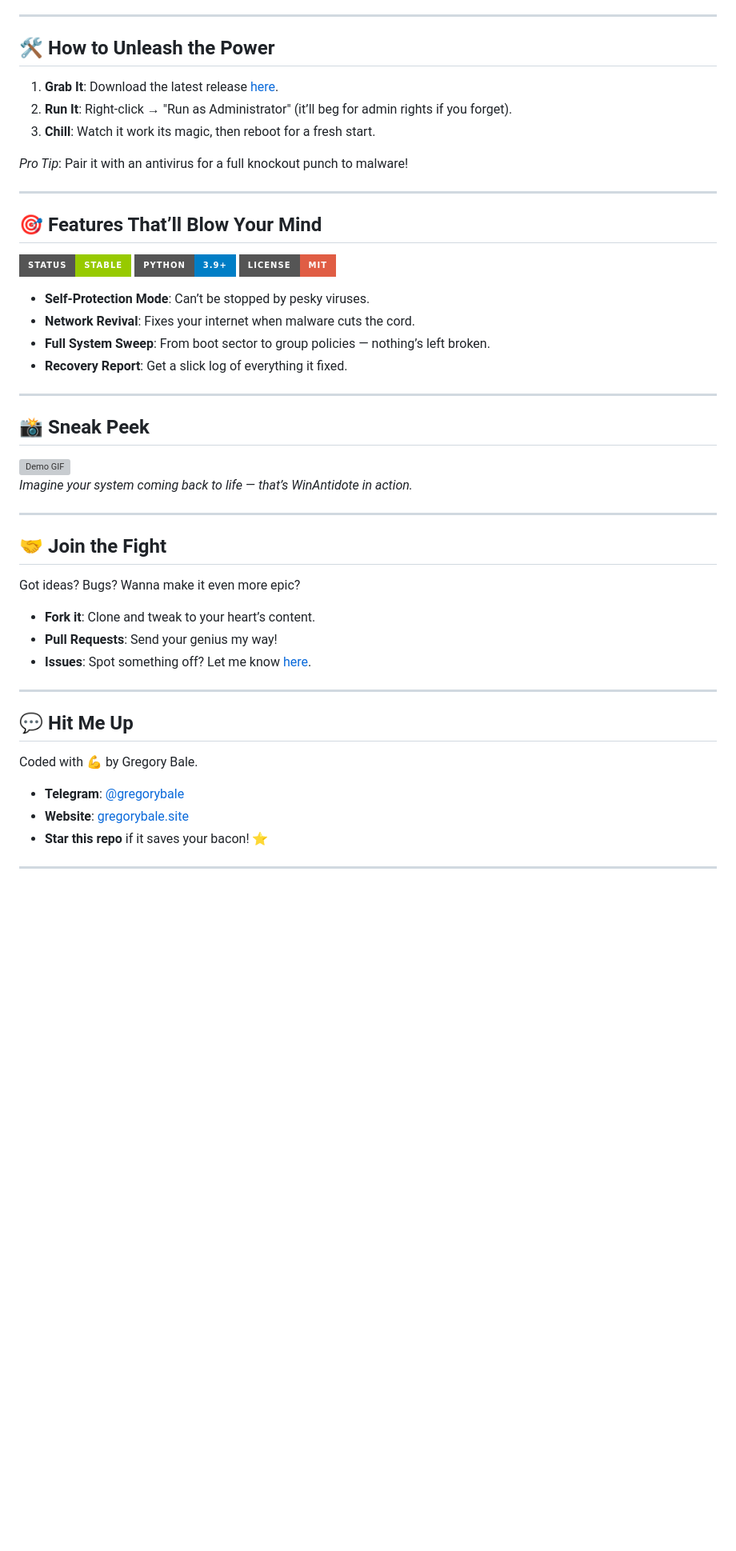
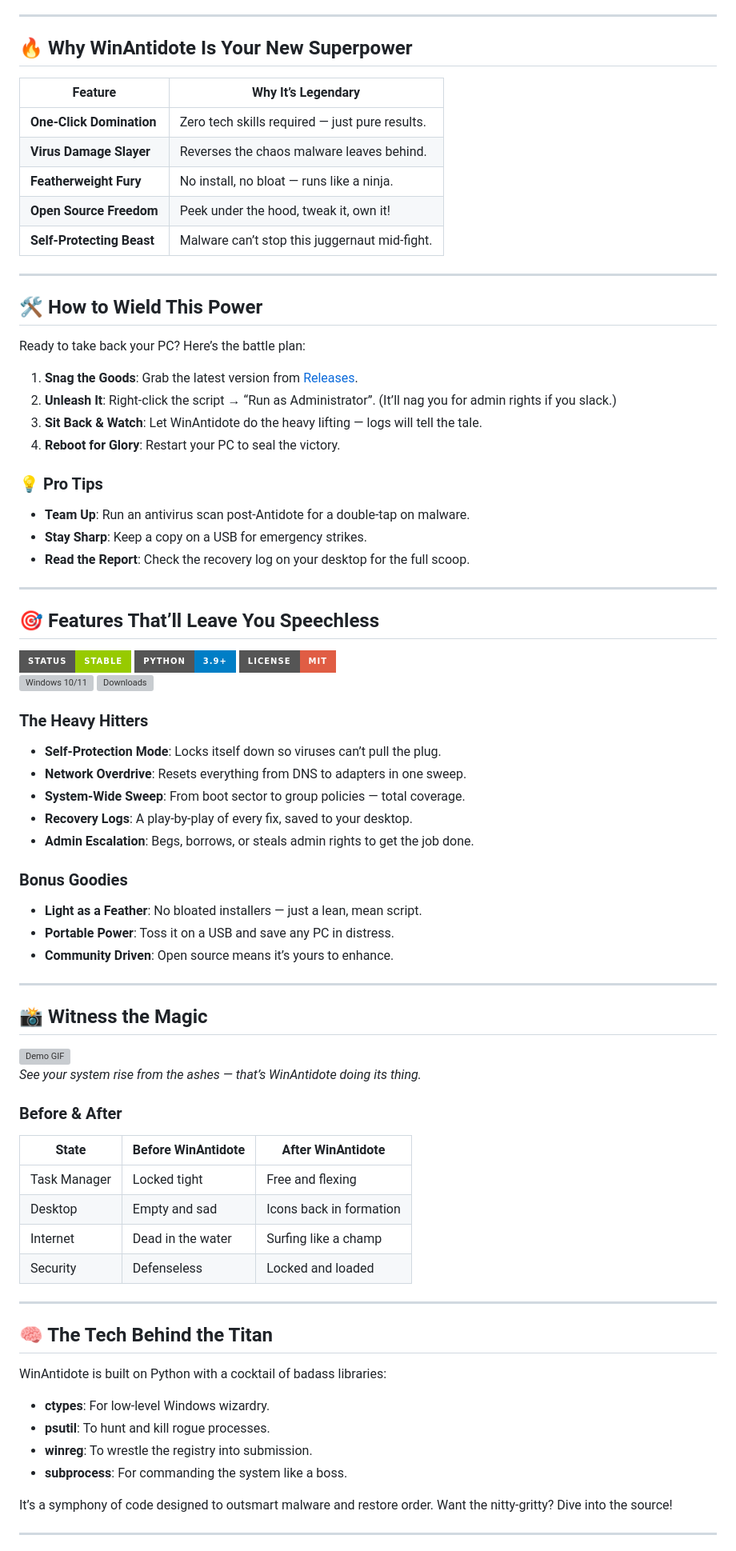
Before and after one commit to GregoryBale/WinAntidote, a Markdown page: README.md, the part around one of its changes. Shown at 80% size. Rendered like a GitHub page; badges without logos; blank space fills up the shorter version; grey boxes are pictures that could not be loaded.

```diff
--- a/README.md
+++ b/README.md
@@ -28,44 +54,72 @@ WinAntidote is your go-to antidote for a Windows PC crippled by viruses, trojans
 
 ---
 
-## 🛠️ How to Unleash the Power
-1. **Grab It**: Download the latest release [here](https://github.com/yourusername/WinAntidote/releases).
-2. **Run It**: Right-click → "Run as Administrator" (it’ll beg for admin rights if you forget).
-3. **Chill**: Watch it work its magic, then reboot for a fresh start.
-
-*Pro Tip*: Pair it with an antivirus for a full knockout punch to malware!
+## 🔥 Why WinAntidote Is Your New Superpower
+| Feature                  | Why It’s Legendary                          |
+|-------------------------|---------------------------------------------|
+| **One-Click Domination**| Zero tech skills required — just pure results. |
+| **Virus Damage Slayer** | Reverses the chaos malware leaves behind.   |
+| **Featherweight Fury**  | No install, no bloat — runs like a ninja.   |
+| **Open Source Freedom** | Peek under the hood, tweak it, own it!      |
+| **Self-Protecting Beast**| Malware can’t stop this juggernaut mid-fight.|
 
 ---
 
-## 🎯 Features That’ll Blow Your Mind
-![Stable](https://img.shields.io/badge/Status-Stable-green?style=for-the-badge) ![Python 3.9+](https://img.shields.io/badge/Python-3.9+-blue?style=for-the-badge) ![MIT License](https://img.shields.io/badge/License-MIT-red?style=for-the-badge)
+## 🛠️ How to Wield This Power
+Ready to take back your PC? Here’s the battle plan:
 
-- **Self-Protection Mode**: Can’t be stopped by pesky viruses.
-- **Network Revival**: Fixes your internet when malware cuts the cord.
-- **Full System Sweep**: From boot sector to group policies — nothing’s left broken.
-- **Recovery Report**: Get a slick log of everything it fixed.
+1. **Snag the Goods**: Grab the latest version from [Releases](https://github.com/yourusername/WinAntidote/releases).
+2. **Unleash It**: Right-click the script → “Run as Administrator”. (It’ll nag you for admin rights if you slack.)
+3. **Sit Back & Watch**: Let WinAntidote do the heavy lifting — logs will tell the tale.
+4. **Reboot for Glory**: Restart your PC to seal the victory.
+
+### 💡 Pro Tips
+- **Team Up**: Run an antivirus scan post-Antidote for a double-tap on malware.
+- **Stay Sharp**: Keep a copy on a USB for emergency strikes.
+- **Read the Report**: Check the recovery log on your desktop for the full scoop.
 
 ---
 
-## 📸 Sneak Peek
-![Demo GIF](https://via.placeholder.com/600x300.png?text=WinAntidote+in+Action)
-*Imagine your system coming back to life — that’s WinAntidote in action.*
+## 🎯 Features That’ll Leave You Speechless
+![Stable](https://img.shields.io/badge/Status-Stable-green?style=for-the-badge) ![Python 3.9+](https://img.shields.io/badge/Python-3.9+-blue?style=for-the-badge) ![MIT License](https://img.shields.io/badge/License-MIT-red?style=for-the-badge)
+![Windows 10/11](https://img.shields.io/badge/Windows-10%2F11-orange?style=for-the-badge) ![Downloads](https://img.shields.io/github/downloads/yourusername/WinAntidote/total?style=for-the-badge)
+
+### The Heavy Hitters
+- **Self-Protection Mode**: Locks itself down so viruses can’t pull the plug.
+- **Network Overdrive**: Resets everything from DNS to adapters in one sweep.
+- **System-Wide Sweep**: From boot sector to group policies — total coverage.
+- **Recovery Logs**: A play-by-play of every fix, saved to your desktop.
+- **Admin Escalation**: Begs, borrows, or steals admin rights to get the job done.
+
+### Bonus Goodies
+- **Light as a Feather**: No bloated installers — just a lean, mean script.
+- **Portable Power**: Toss it on a USB and save any PC in distress.
+- **Community Driven**: Open source means it’s yours to enhance.
 
 ---
 
-## 🤝 Join the Fight
-Got ideas? Bugs? Wanna make it even more epic?
-- **Fork it**: Clone and tweak to your heart’s content.
-- **Pull Requests**: Send your genius my way!
-- **Issues**: Spot something off? Let me know [here](https://github.com/yourusername/WinAntidote/issues).
+## 📸 Witness the Magic
+![Demo GIF](https://via.placeholder.com/600x300.png?text=WinAntidote+-+System+Revival+in+Action)
+*See your system rise from the ashes — that’s WinAntidote doing its thing.*
+
+### Before & After
+| State         | Before WinAntidote          | After WinAntidote          |
+|---------------|-----------------------------|----------------------------|
+| Task Manager  | Locked tight               | Free and flexing          |
+| Desktop       | Empty and sad              | Icons back in formation   |
+| Internet      | Dead in the water          | Surfing like a champ      |
+| Security      | Defenseless                | Locked and loaded         |
 
 ---
 
-## 💬 Hit Me Up
-Coded with 💪 by Gregory Bale.
-- **Telegram**: [@gregorybale](https://t.me/gregorybale)
-- **Website**: [gregorybale.site](https://gregorybale.site)
-- **Star this repo** if it saves your bacon! ⭐
+## 🧠 The Tech Behind the Titan
+WinAntidote is built on Python with a cocktail of badass libraries:
+- **ctypes**: For low-level Windows wizardry.
+- **psutil**: To hunt and kill rogue processes.
+- **winreg**: To wrestle the registry into submission.
+- **subprocess**: For commanding the system like a boss.
+
+It’s a symphony of code designed to outsmart malware and restore order. Want the nitty-gritty? Dive into the source!
 
 ---
 
```
Also changed, not shown: other parts of README.md (+88 -24 lines).
